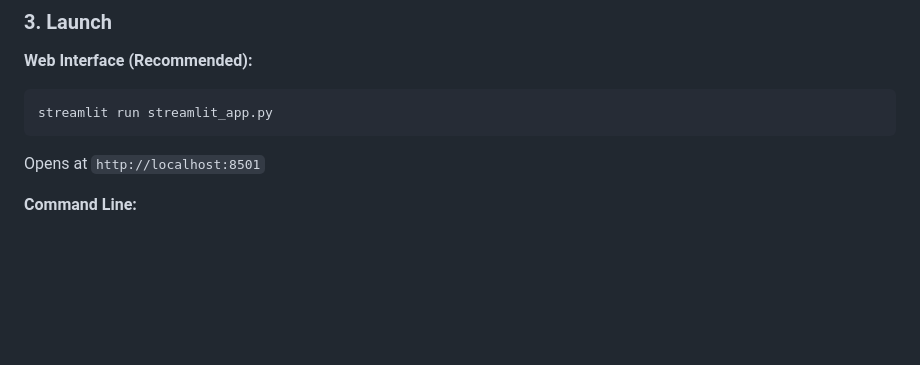
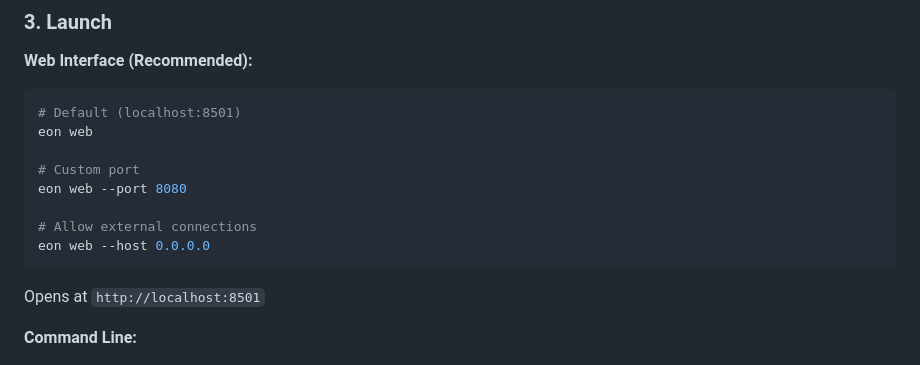
Before and after one commit to gkgeo9/eon, a Markdown page: README.md, the part around the change. Drawn GitHub-style; blank space fills up the shorter version.

````diff
--- a/README.md
+++ b/README.md
@@ -104,7 +104,14 @@ EON_DISCORD_WEBHOOK_URL=https://discord.com/api/webhooks/YOUR_WEBHOOK_ID/YOUR_TO
 **Web Interface (Recommended):**
 
 ```bash
-streamlit run streamlit_app.py
+# Default (localhost:8501)
+eon web
+
+# Custom port
+eon web --port 8080
+
+# Allow external connections
+eon web --host 0.0.0.0
 ```
 
 Opens at `http://localhost:8501`
````
